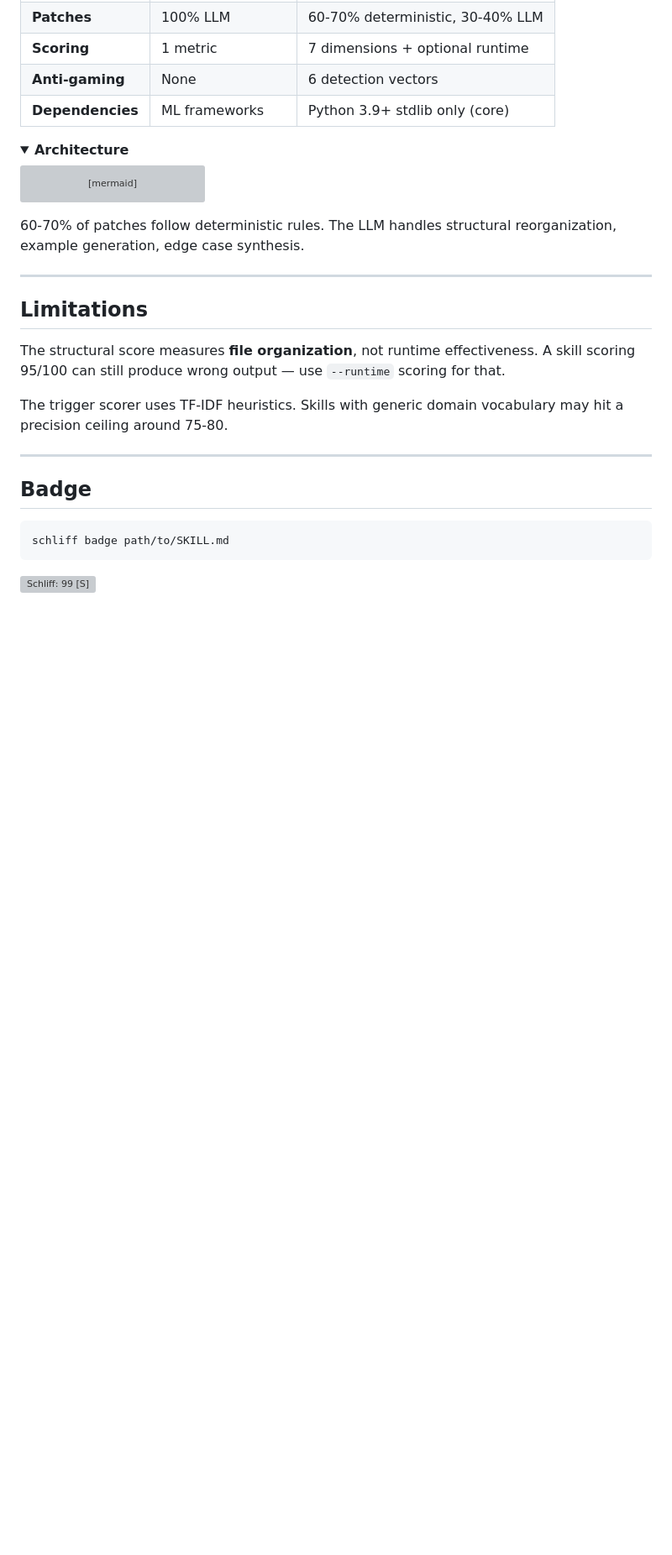
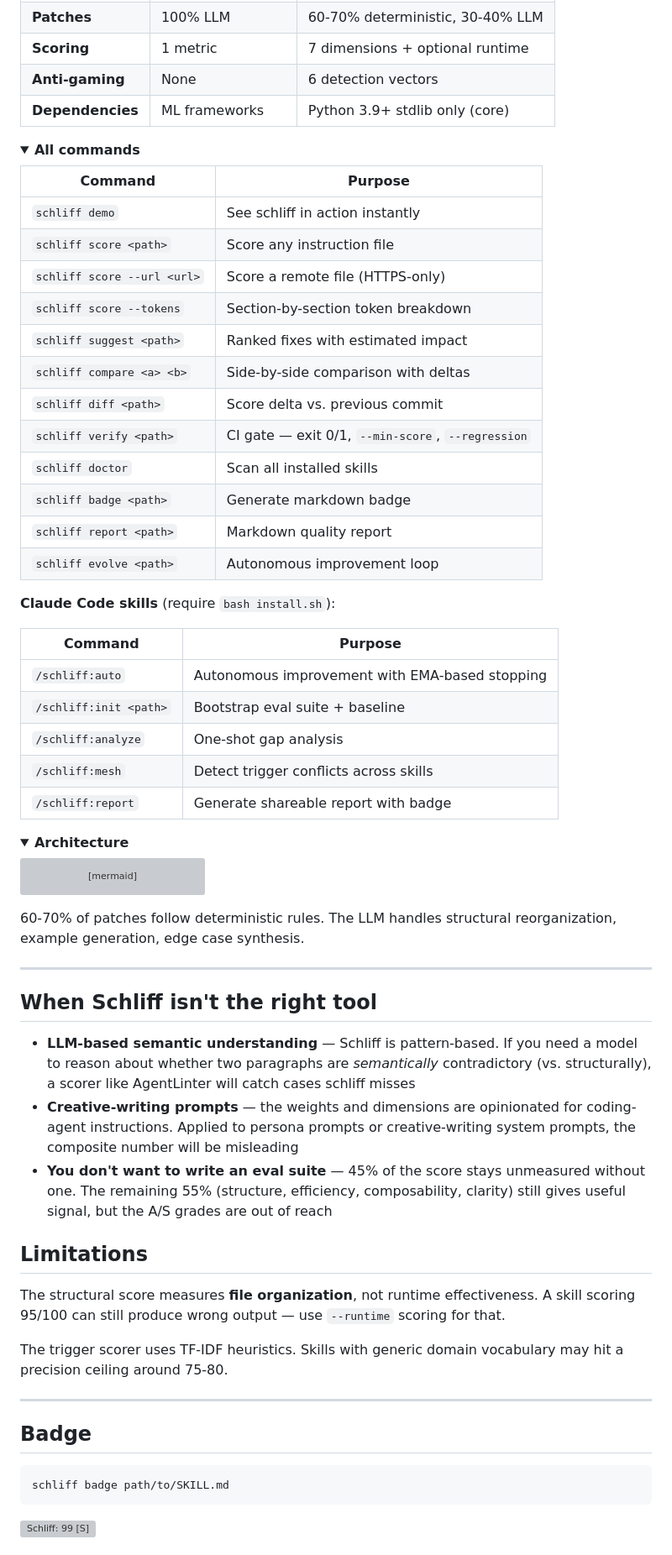
Before and after one commit to Zandereins/schliff, a Markdown page: README.md, the part around one of its changes. Shown at 84% size. Rendered like a GitHub page; folded sections open; blank space fills up the shorter version; grey boxes are pictures that could not be loaded.

```diff
--- a/README.md
+++ b/README.md
@@ -195,6 +194,36 @@ Inspired by [Karpathy's autoresearch](https://github.com/karpathy/autoresearch)
 | **Scoring** | 1 metric | 7 dimensions + optional runtime |
 | **Anti-gaming** | None | 6 detection vectors |
 | **Dependencies** | ML frameworks | Python 3.9+ stdlib only (core) |
+
+</details>
+
+<details>
+<summary><b>All commands</b></summary>
+
+| Command | Purpose |
+|---------|---------|
+| `schliff demo` | See schliff in action instantly |
+| `schliff score <path>` | Score any instruction file |
+| `schliff score --url <url>` | Score a remote file (HTTPS-only) |
+| `schliff score --tokens` | Section-by-section token breakdown |
+| `schliff suggest <path>` | Ranked fixes with estimated impact |
+| `schliff compare <a> <b>` | Side-by-side comparison with deltas |
+| `schliff diff <path>` | Score delta vs. previous commit |
+| `schliff verify <path>` | CI gate — exit 0/1, `--min-score`, `--regression` |
+| `schliff doctor` | Scan all installed skills |
+| `schliff badge <path>` | Generate markdown badge |
+| `schliff report <path>` | Markdown quality report |
+| `schliff evolve <path>` | Autonomous improvement loop |
+
+**Claude Code skills** (require `bash install.sh`):
+
+| Command | Purpose |
+|---------|---------|
+| `/schliff:auto` | Autonomous improvement with EMA-based stopping |
+| `/schliff:init <path>` | Bootstrap eval suite + baseline |
+| `/schliff:analyze` | One-shot gap analysis |
+| `/schliff:mesh` | Detect trigger conflicts across skills |
+| `/schliff:report` | Generate shareable report with badge |
 
 </details>
 
@@ -234,6 +263,12 @@ flowchart TB
 
 ---
 
+## When Schliff isn't the right tool
+
+- **LLM-based semantic understanding** — Schliff is pattern-based. If you need a model to reason about whether two paragraphs are *semantically* contradictory (vs. structurally), a scorer like AgentLinter will catch cases schliff misses
+- **Creative-writing prompts** — the weights and dimensions are opinionated for coding-agent instructions. Applied to persona prompts or creative-writing system prompts, the composite number will be misleading
+- **You don't want to write an eval suite** — 45% of the score stays unmeasured without one. The remaining 55% (structure, efficiency, composability, clarity) still gives useful signal, but the A/S grades are out of reach
+
 ## Limitations
 
 The structural score measures **file organization**, not runtime effectiveness. A skill scoring 95/100 can still produce wrong output — use `--runtime` scoring for that.
```
Also changed, not shown: other parts of README.md (+61 -62 lines).
